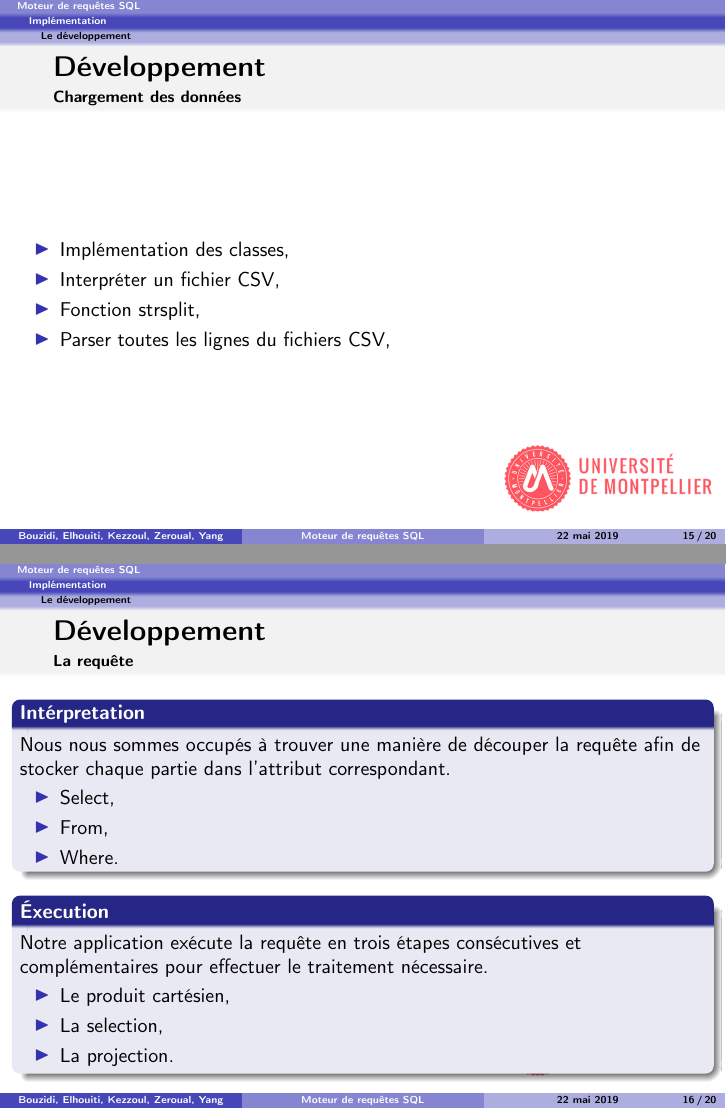
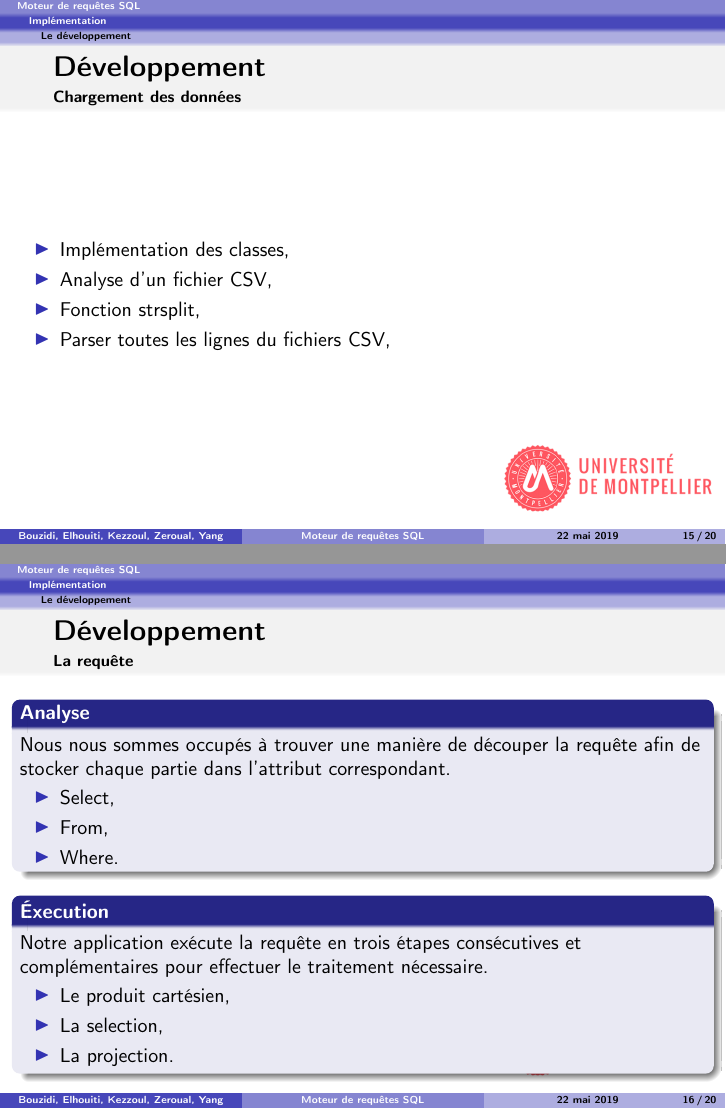
Before and after one commit to massykezzoul/Moteur-SQL, LaTeX slides (soutenance/diapo.tex): pages 15 and 16 of 20, joined at a grey line. Compiled offline with pdfLaTeX.

Commit message:
Projet Terminé

```diff
--- a/soutenance/diapo.tex
+++ b/soutenance/diapo.tex
@@ -234,14 +234,14 @@ Découpage de la conception en deux parties principales:
 \begin{frame}{Développement}{Chargement des données}
   \begin{itemize}
     \item Implémentation des classes,
-    \item Interpréter un fichier CSV,
+    \item Analyse d'un fichier CSV,
     \item Fonction strsplit,
     \item Parser toutes les lignes du fichiers CSV,
   \end{itemize}
 \end{frame}
 
 \begin{frame}{Développement}{La requête}
-  \begin{block}{Intérpretation}
+  \begin{block}{Analyse}
     Nous nous sommes occupés à trouver une manière de découper la requête afin de stocker chaque partie dans l’attribut correspondant.
     \begin{itemize}
       \item Select,
```
Also changed, not shown: soutenance/diapo.tex (4 more changed lines).
